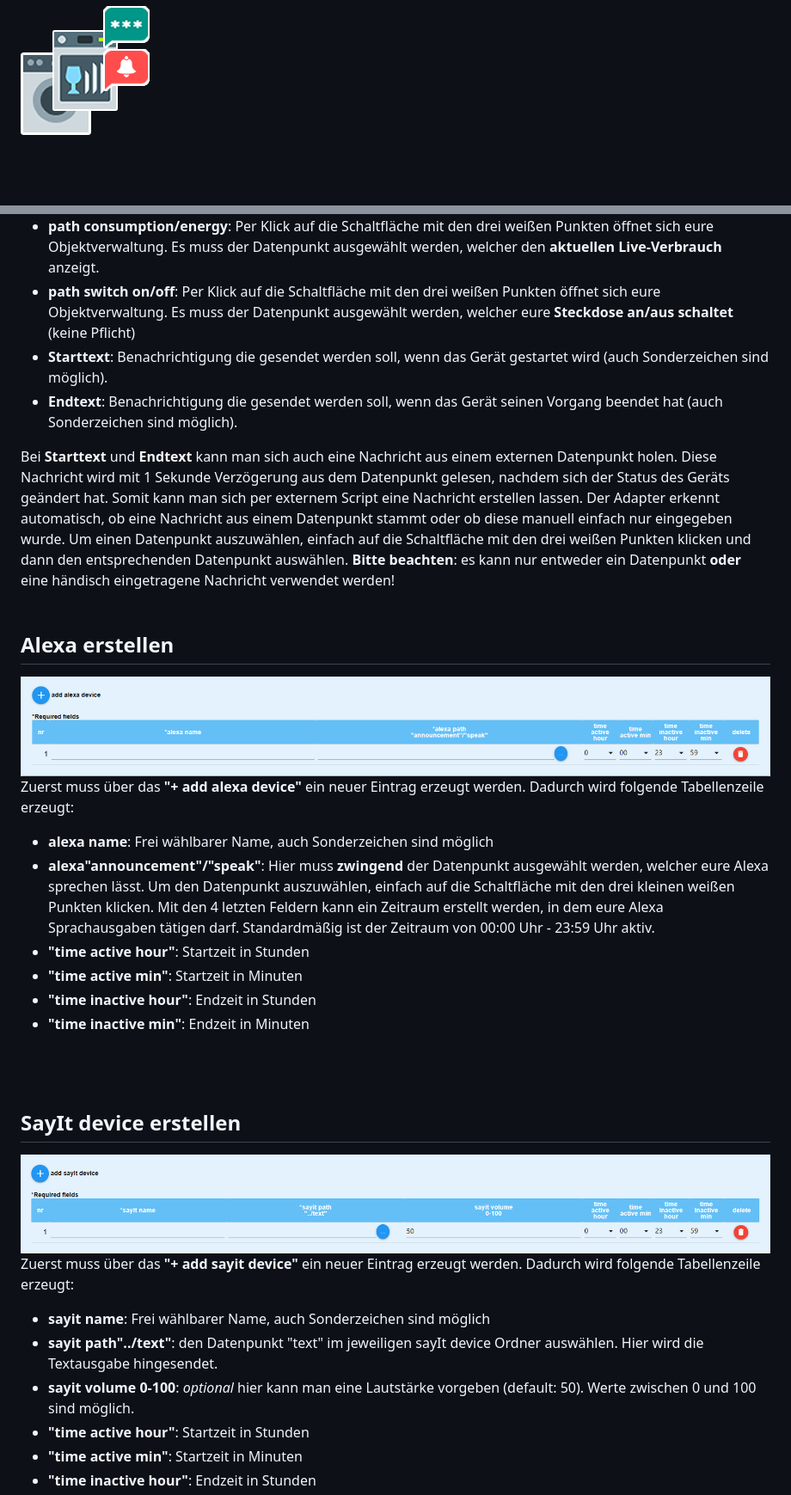
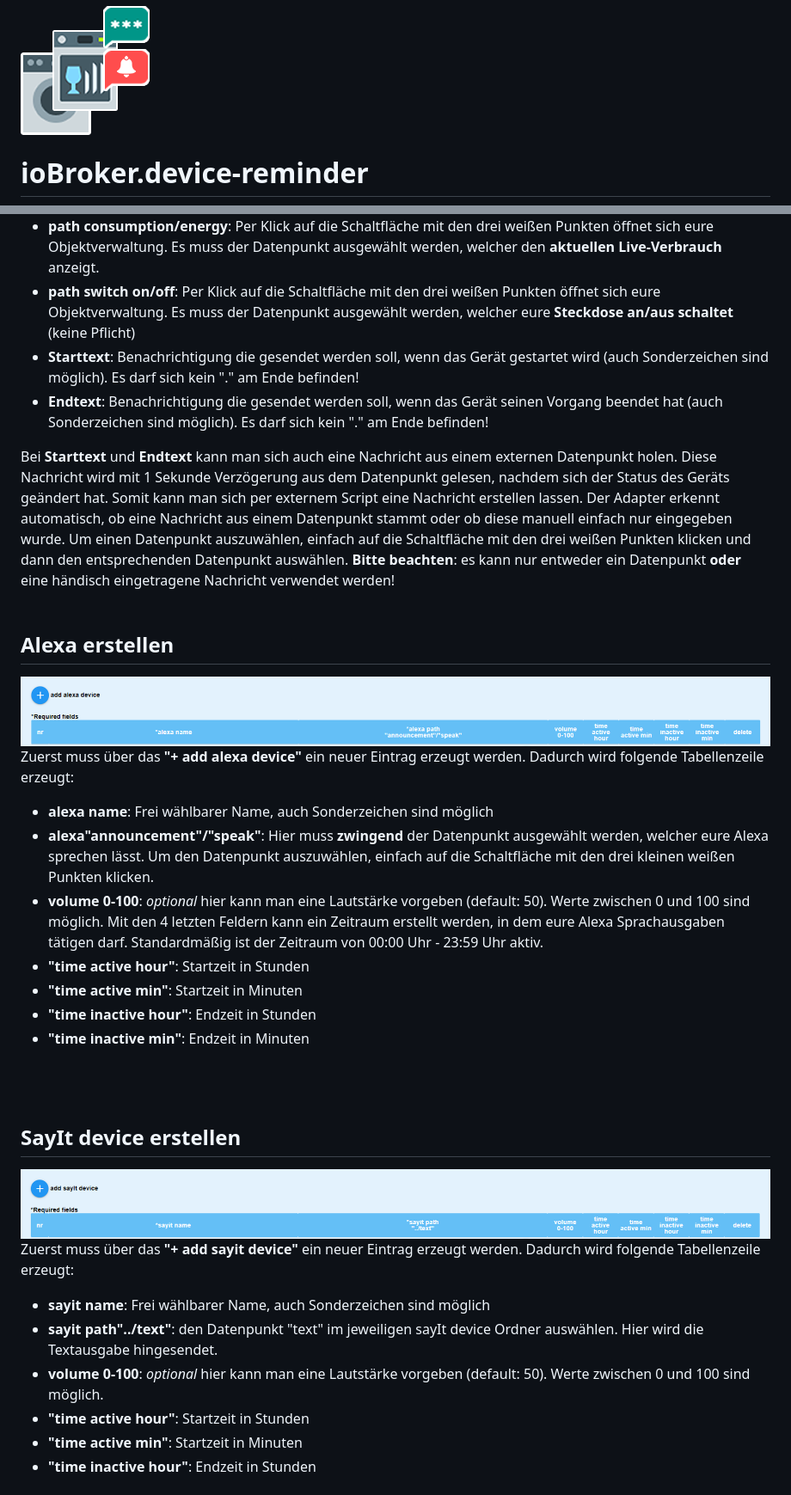
Before and after one commit to Xenon-s/ioBroker.device-reminder, a Markdown page: README_GER.md, 2 parts joined by grey strips. Shown: that part at 86% size. Drawn GitHub-style; pictures changed too: admin/addAlexa.png, admin/addSayit.png; blank space fills up the shorter version.

```diff
--- a/README_GER.md
+++ b/README_GER.md
@@ -1,3 +1,4 @@
 ![Logo](admin/icon.png)
+# ioBroker.device-reminder
 
 [![NPM version](http://img.shields.io/npm/v/iobroker.device-reminder.svg)](https://www.npmjs.com/package/iobroker.device-reminder)
@@ -60,8 +62,8 @@ Zuerst muss über das **"+ add device"** ein neuer Eintrag erzeugt werden. Dadur
 - **device type**: hier muss ausgewählt werden, um welches Gerät es sich handelt, damit die Berechnungen im Adapter korrekt ausgeführt werden können
 - **path consumption/energy**: Per Klick auf die Schaltfläche mit den drei weißen Punkten öffnet sich eure Objektverwaltung. Es muss der Datenpunkt ausgewählt werden, welcher den **aktuellen Live-Verbrauch** anzeigt.
 - **path switch on/off**: Per Klick auf die Schaltfläche mit den drei weißen Punkten öffnet sich eure Objektverwaltung. Es muss der Datenpunkt ausgewählt werden, welcher eure **Steckdose an/aus schaltet** (keine Pflicht)
-- **Starttext**: Benachrichtigung die gesendet werden soll, wenn das Gerät gestartet wird (auch Sonderzeichen sind möglich).
-- **Endtext**: Benachrichtigung die gesendet werden soll, wenn das Gerät seinen Vorgang beendet hat (auch Sonderzeichen sind möglich).
+- **Starttext**: Benachrichtigung die gesendet werden soll, wenn das Gerät gestartet wird (auch Sonderzeichen sind möglich). Es darf sich kein "." am Ende befinden!
+- **Endtext**: Benachrichtigung die gesendet werden soll, wenn das Gerät seinen Vorgang beendet hat (auch Sonderzeichen sind möglich). Es darf sich kein "." am Ende befinden!
 
 Bei **Starttext** und **Endtext** kann man sich auch eine Nachricht aus einem externen Datenpunkt holen. Diese Nachricht wird mit 1 Sekunde Verzögerung aus dem Datenpunkt gelesen, nachdem sich der Status des Geräts geändert hat. Somit kann man sich per externem Script eine Nachricht erstellen lassen. Der Adapter erkennt automatisch, ob eine Nachricht aus einem Datenpunkt stammt oder ob diese manuell einfach nur eingegeben wurde. Um einen Datenpunkt auszuwählen, einfach auf die Schaltfläche mit den drei weißen Punkten klicken und dann den entsprechenden Datenpunkt auswählen. **Bitte beachten**: es kann nur entweder ein Datenpunkt **oder** eine händisch eingetragene Nachricht verwendet werden!
 <br>
@@ -73,6 +75,7 @@ Zuerst muss über das **"+ add alexa device"** ein neuer Eintrag erzeugt werden.
 
 - **alexa name**: Frei wählbarer Name, auch Sonderzeichen sind möglich
 - **alexa"announcement"/"speak"**: Hier muss **zwingend** der Datenpunkt ausgewählt werden, welcher eure Alexa sprechen lässt. Um den Datenpunkt auszuwählen, einfach auf die Schaltfläche mit den drei kleinen weißen Punkten klicken.
+- **volume 0-100**: *optional* hier kann man eine Lautstärke vorgeben (default: 50). Werte zwischen 0 und 100 sind möglich.
 Mit den 4 letzten Feldern kann ein Zeitraum erstellt werden, in dem eure Alexa Sprachausgaben tätigen darf. Standardmäßig ist der Zeitraum von 00:00 Uhr - 23:59 Uhr aktiv.
 - **"time active hour"**: Startzeit in Stunden
 - **"time active min"**: Startzeit in Minuten
@@ -87,7 +90,7 @@ Zuerst muss über das **"+ add sayit device"** ein neuer Eintrag erzeugt werden.
 
 - **sayit name**: Frei wählbarer Name, auch Sonderzeichen sind möglich
 - **sayit path"../text"**: den Datenpunkt "text" im jeweiligen sayIt device Ordner auswählen. Hier wird die Textausgabe hingesendet.
-- **sayit volume 0-100**: *optional* hier kann man eine Lautstärke vorgeben (default: 50). Werte zwischen 0 und 100 sind möglich.
+- **volume 0-100**: *optional* hier kann man eine Lautstärke vorgeben (default: 50). Werte zwischen 0 und 100 sind möglich.
 - **"time active hour"**: Startzeit in Stunden
 - **"time active min"**: Startzeit in Minuten
 - **"time inactive hour"**: Endzeit in Stunden
```
Also changed, not shown: other parts of README_GER.md (+7 -5 lines), README.md (+17 -8 lines), admin/default-devices.png, 5 other files.
